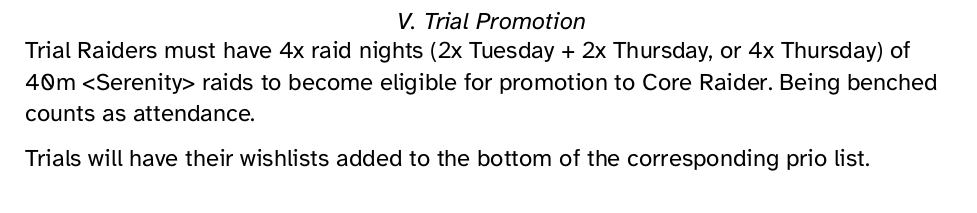
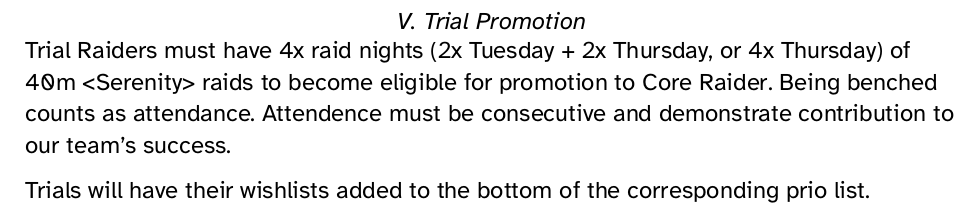
Before and after one commit to Septenary/Serenity-Loot-Document, a Typst document (main.typ): part of page 8 of 14, cut so that both start at the same text. The pictures show the PDF file main.pdf that the author committed with the source.

Commit message:
Consecutive Attendance

```diff
--- a/main.typ
+++ b/main.typ
@@ -185,7 +185,7 @@ A raider's mains may roll OS on any item they can equip.
 #pagebreak()
 
 = Trial Promotion
-Trial Raiders must have 4x raid nights (2x Tuesday + 2x Thursday, or 4x Thursday) of 40m \<Serenity\> raids to become eligible for promotion to Core Raider. Being benched counts as attendance.
+Trial Raiders must have 4x raid nights (2x Tuesday + 2x Thursday, or 4x Thursday) of 40m \<Serenity\> raids to become eligible for promotion to Core Raider. Being benched counts as attendance. Attendence must be consecutive and demonstrate contribution to our team's success.
 
 Trials will have their wishlists added to the bottom of the corresponding prio list.
 
```
Also changed, not shown: main.pdf.
